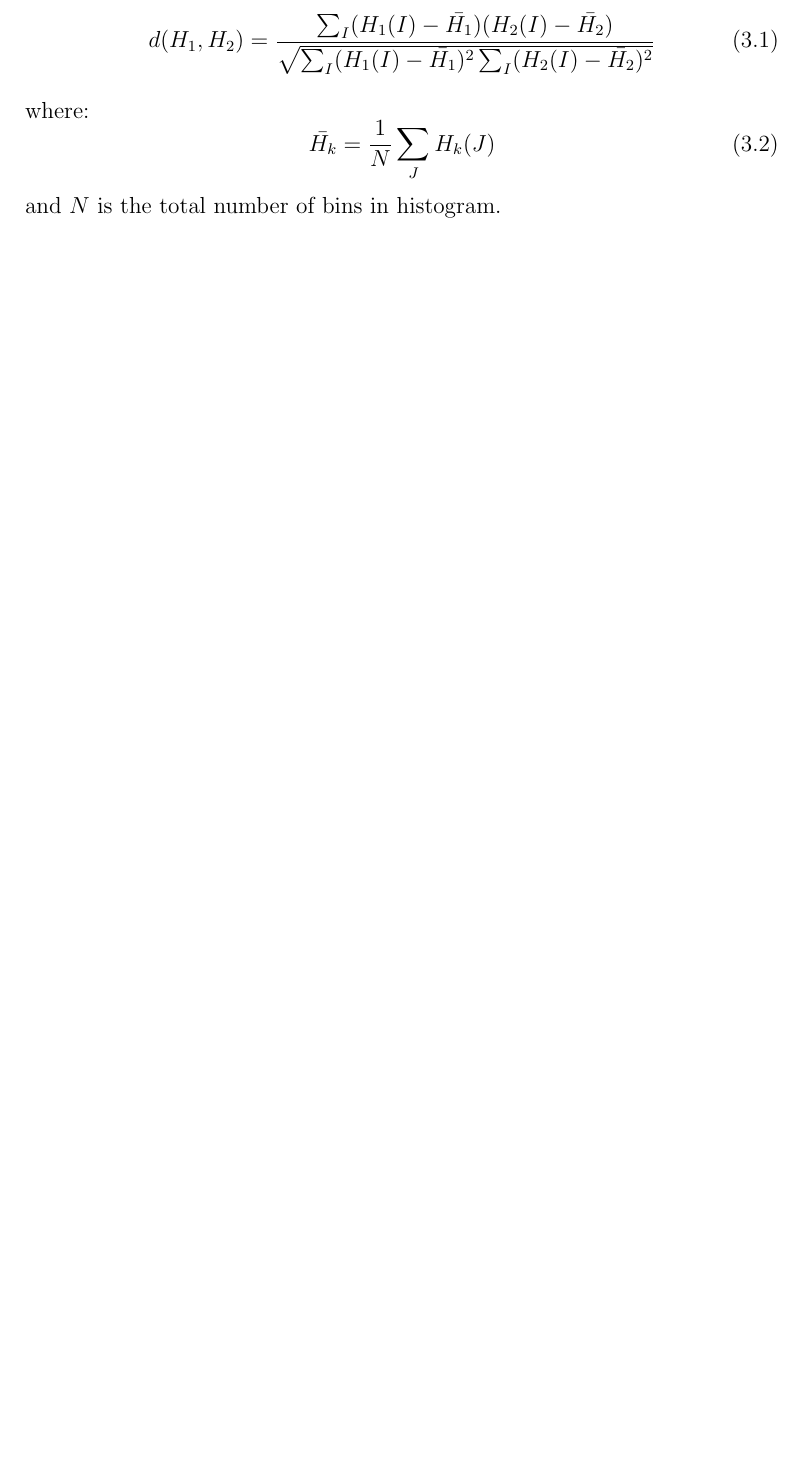
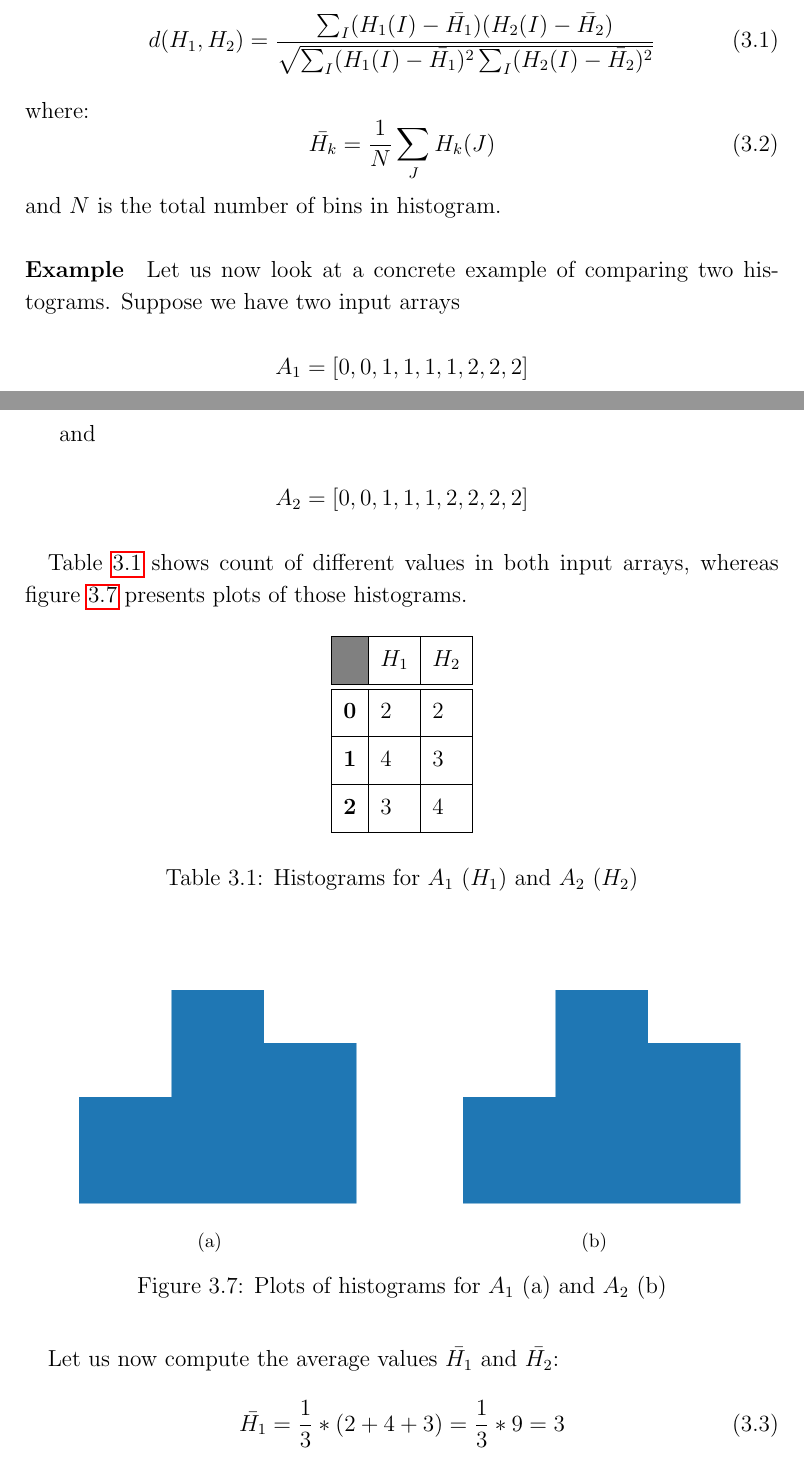
Before and after one commit to maciejbiela/masters-thesis, a LaTeX thesis (root.tex, which reads chapters/systems_architecture.tex): part of page 29 of 71 before the commit and two parts of pages 29 and 30 of 73 after it, the two joined at a grey line, cut so that both start at the same text, the shorter picture padded with empty space. Compiled offline with pdfLaTeX.

Commit message:
Add example for histogram comparison

```diff
--- a/chapters/systems_architecture.tex
+++ b/chapters/systems_architecture.tex
@@ -295,9 +295,69 @@ The whole process of mapping the rail image to a barcode (single-row vector) was
 To actually compare two histograms $H_1$ and $H_2$ a metric $d(H_1, H_2)$ is to be chosen. The algorithm uses \textbf{correlation} (which is selected by using \textbf{CV\_HISTCMP\_CORREL} flag for OpenCV's \textit{compareHist} function). The metric is then defined as:
 \begin{equation}
 	d(H_1, H_2) = \frac{\sum_I(H_1(I) - \bar{H_1})(H_2(I) - \bar{H_2})}{\sqrt{\sum_I(H_1(I) - \bar{H_1})^2 \sum_I(H_2(I) - \bar{H_2})^2}}
+	\label{eq:hist_comparison}
 \end{equation}
 where:
 \begin{equation}
 	\bar{H_k} = \frac{1}{N} \sum_J H_k(J)
 \end{equation}
 and $N$ is the total number of bins in histogram.
+
+\paragraph{Example}
+Let us now look at a concrete example of comparing two histograms. Suppose we have two input arrays
+
+
+
+\begin{equation*}
+	A_1 = [0,0,1,1,1,1,2,2,2]
+\end{equation*}
+
+and
+
+\begin{equation*}
+	A_2 = [0,0,1,1,1,2,2,2,2]
+\end{equation*}
+
+\paragraph{}
+Table \ref{tab:histogram_comparison} shows count of different values in both input arrays, whereas figure \ref{fig:histogram_comparison_plot} presents plots of those histograms.
+
+\begin{table}[H]
+    \centering
+	\begin{spacing}{1.5}
+    \begin{tabular}{|l|l|l|}
+        \hline
+        \cellcolor{gray} & \textbf{$H_1$} & \textbf{$H_2$} \\ [0.5ex]
+        \hline\hline
+        \textbf{0} & 2 & 2 \\ [0.5ex]
+        \hline
+        \textbf{1} & 4 & 3 \\ [0.5ex]
+        \hline
+        \textbf{2} & 3 & 4 \\ [0.5ex]
+        \hline
+    \end{tabular}
+    \end{spacing}
+    \caption{Histograms for $A_1$ ($H_1$) and $A_2$ ($H_2$)}
+    \label{tab:histogram_comparison}
+\end{table}
+
+\begin{figure}[H]
+     \centering
+     \subfloat[]{\includegraphics[width=0.45\textwidth]{images/histogram_1}}
+     \qquad
+     \subfloat[]{\includegraphics[width=0.45\textwidth]{images/histogram_2}}
+     \caption{Plots of histograms for $A_1$ (a) and $A_2$ (b)}
+     \label{fig:histogram_comparison_plot}
+\end{figure}
+
+\paragraph{}
+Let us now compute the average values $\bar{H_1}$ and $\bar{H_2}$:
+
+\begin{equation}
+	\bar{H_1} = \frac{1}{3} * (2 + 4 + 3) = \frac{1}{3} * 9 = 3
+	\label{eq:h_1_avg}
+\end{equation}
+
+\begin{equation}
+	\bar{H_2} = \frac{1}{3} * (2 + 3 + 4) = \frac{1}{3} * 9 = 3
+	\label{eq:h_2_avg}
+\end{equation}
--- a/root.tex
+++ b/root.tex
@@ -26,10 +26,10 @@
 
 \newtheorem{note}{Note}
 
-\renewcommand{\lstlistingname}{List of Listings}
+%\renewcommand{\lstlistingname}{List of Listings}
 
 \renewcommand{\lstlistoflistings}{\begingroup
-\tocfile{\lstlistingname}{lol}
+\tocfile{List of Listings}{lol}
 \endgroup}
 
 \renewcommand{\baselinestretch}{1.15}
```
Also changed, not shown: chapters/development_environment.tex (+1 -1 lines), chapters/results.tex (+31 -26 lines), images/histogram_1.png (added), images/histogram_2.png (added), chapters/systems_architecture.tex (29 more changed lines).
